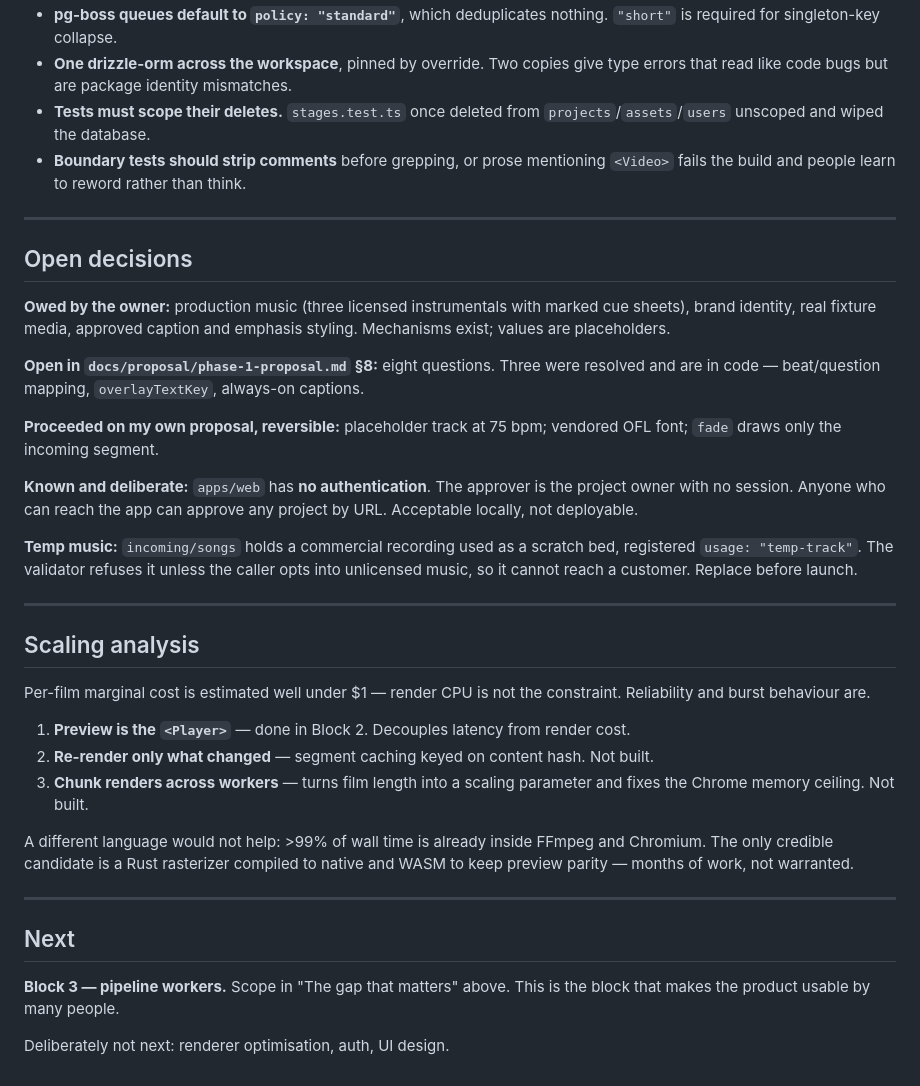
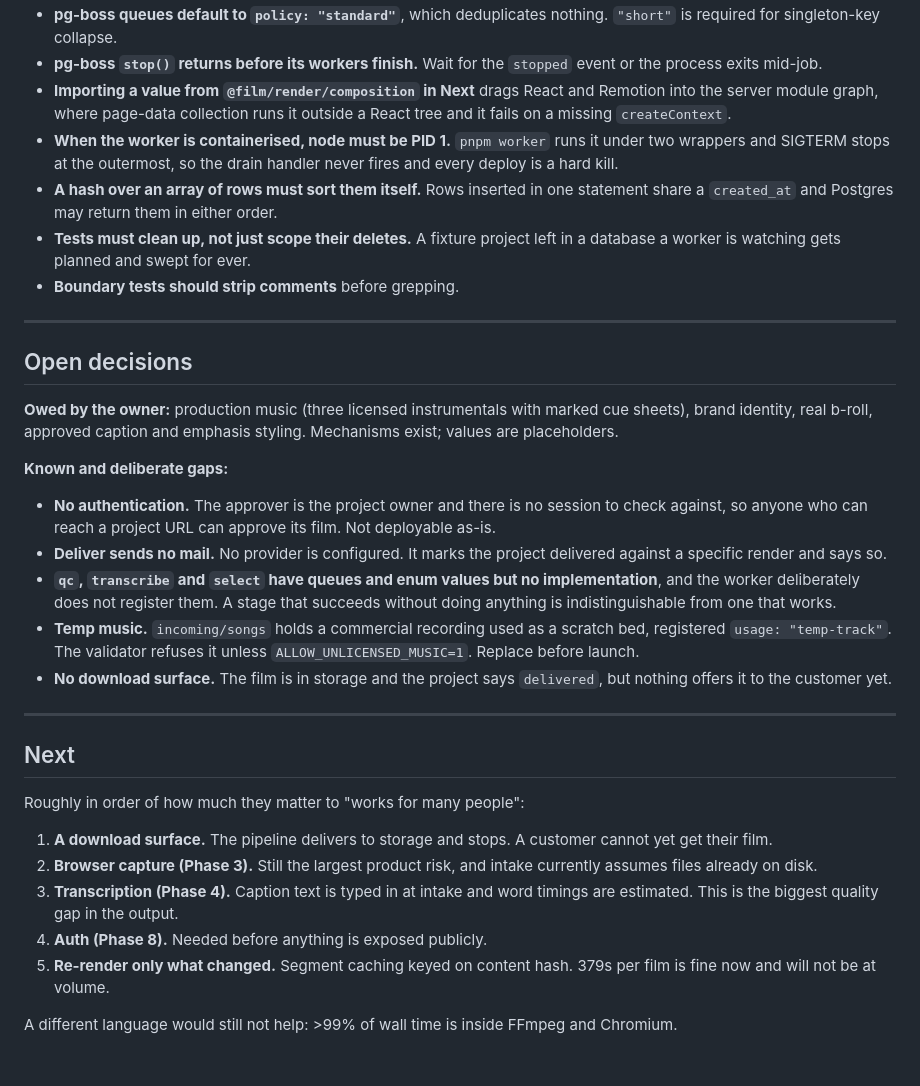
Before and after one commit to lordofdorne/Film, a Markdown page: docs/CHECKPOINT.md, the part around one of its changes. Drawn GitHub-style.

```diff
--- a/docs/CHECKPOINT.md
+++ b/docs/CHECKPOINT.md
@@ -164,59 +158,58 @@ the worker uses a public dir, from one codebase.
 - **pg-boss queues default to `policy: "standard"`**, which deduplicates
   nothing. `"short"` is required for singleton-key collapse.
-- **One drizzle-orm across the workspace**, pinned by override. Two copies give
-  type errors that read like code bugs but are package identity mismatches.
-- **Tests must scope their deletes.** `stages.test.ts` once deleted from
-  `projects`/`assets`/`users` unscoped and wiped the database.
-- **Boundary tests should strip comments** before grepping, or prose mentioning
-  `<Video>` fails the build and people learn to reword rather than think.
+- **pg-boss `stop()` returns before its workers finish.** Wait for the
+  `stopped` event or the process exits mid-job.
+- **Importing a value from `@film/render/composition` in Next** drags React and
+  Remotion into the server module graph, where page-data collection runs it
+  outside a React tree and it fails on a missing `createContext`.
+- **When the worker is containerised, node must be PID 1.** `pnpm worker` runs
+  it under two wrappers and SIGTERM stops at the outermost, so the drain
+  handler never fires and every deploy is a hard kill.
+- **A hash over an array of rows must sort them itself.** Rows inserted in one
+  statement share a `created_at` and Postgres may return them in either order.
+- **Tests must clean up, not just scope their deletes.** A fixture project left
+  in a database a worker is watching gets planned and swept for ever.
+- **Boundary tests should strip comments** before grepping.
 
 ---
 
 ## Open decisions
 
 **Owed by the owner:** production music (three licensed instrumentals with
-marked cue sheets), brand identity, real fixture media, approved caption and
-emphasis styling. Mechanisms exist; values are placeholders.
+marked cue sheets), brand identity, real b-roll, approved caption and emphasis
+styling. Mechanisms exist; values are placeholders.
 
-**Open in `docs/proposal/phase-1-proposal.md` §8:** eight questions. Three were
-resolved and are in code — beat/question mapping, `overlayTextKey`, always-on
-captions.
+**Known and deliberate gaps:**
 
-**Proceeded on my own proposal, reversible:** placeholder track at 75 bpm;
-vendored OFL font; `fade` draws only the incoming segment.
-
-**Known and deliberate:** `apps/web` has **no authentication**. The approver is
-the project owner with no session. Anyone who can reach the app can approve any
-project by URL. Acceptable locally, not deployable.
-
-**Temp music:** `incoming/songs` holds a commercial recording used as a scratch
-bed, registered `usage: "temp-track"`. The validator refuses it unless the
-caller opts into unlicensed music, so it cannot reach a customer. Replace
-before launch.
-
----
-
-## Scaling analysis
-
-Per-film marginal cost is estimated well under $1 — render CPU is not the
-constraint. Reliability and burst behaviour are.
-
-1. **Preview is the `<Player>`** — done in Block 2. Decouples latency from
-   render cost.
-2. **Re-render only what changed** — segment caching keyed on content hash.
-   Not built.
-3. **Chunk renders across workers** — turns film length into a scaling
-   parameter and fixes the Chrome memory ceiling. Not built.
-
-A different language would not help: >99% of wall time is already inside FFmpeg
-and Chromium. The only credible candidate is a Rust rasterizer compiled to
-native and WASM to keep preview parity — months of work, not warranted.
+- **No authentication.** The approver is the project owner and there is no
+  session to check against, so anyone who can reach a project URL can approve
+  its film. Not deployable as-is.
+- **Deliver sends no mail.** No provider is configured. It marks the project
+  delivered against a specific render and says so.
+- **`qc`, `transcribe` and `select` have queues and enum values but no
+  implementation**, and the worker deliberately does not register them. A stage
+  that succeeds without doing anything is indistinguishable from one that works.
+- **Temp music.** `incoming/songs` holds a commercial recording used as a
+  scratch bed, registered `usage: "temp-track"`. The validator refuses it unless
+  `ALLOW_UNLICENSED_MUSIC=1`. Replace before launch.
+- **No download surface.** The film is in storage and the project says
+  `delivered`, but nothing offers it to the customer yet.
 
 ---
 
 ## Next
 
-**Block 3 — pipeline workers.** Scope in "The gap that matters" above. This is
-the block that makes the product usable by many people.
+Roughly in order of how much they matter to "works for many people":
 
-Deliberately not next: renderer optimisation, auth, UI design.
+1. **A download surface.** The pipeline delivers to storage and stops. A
+   customer cannot yet get their film.
+2. **Browser capture (Phase 3).** Still the largest product risk, and intake
+   currently assumes files already on disk.
+3. **Transcription (Phase 4).** Caption text is typed in at intake and word
+   timings are estimated. This is the biggest quality gap in the output.
+4. **Auth (Phase 8).** Needed before anything is exposed publicly.
+5. **Re-render only what changed.** Segment caching keyed on content hash.
+   379s per film is fine now and will not be at volume.
+
+A different language would still not help: >99% of wall time is inside FFmpeg
+and Chromium.
```
Also changed, not shown: other parts of docs/CHECKPOINT.md (+83 -89 lines).
